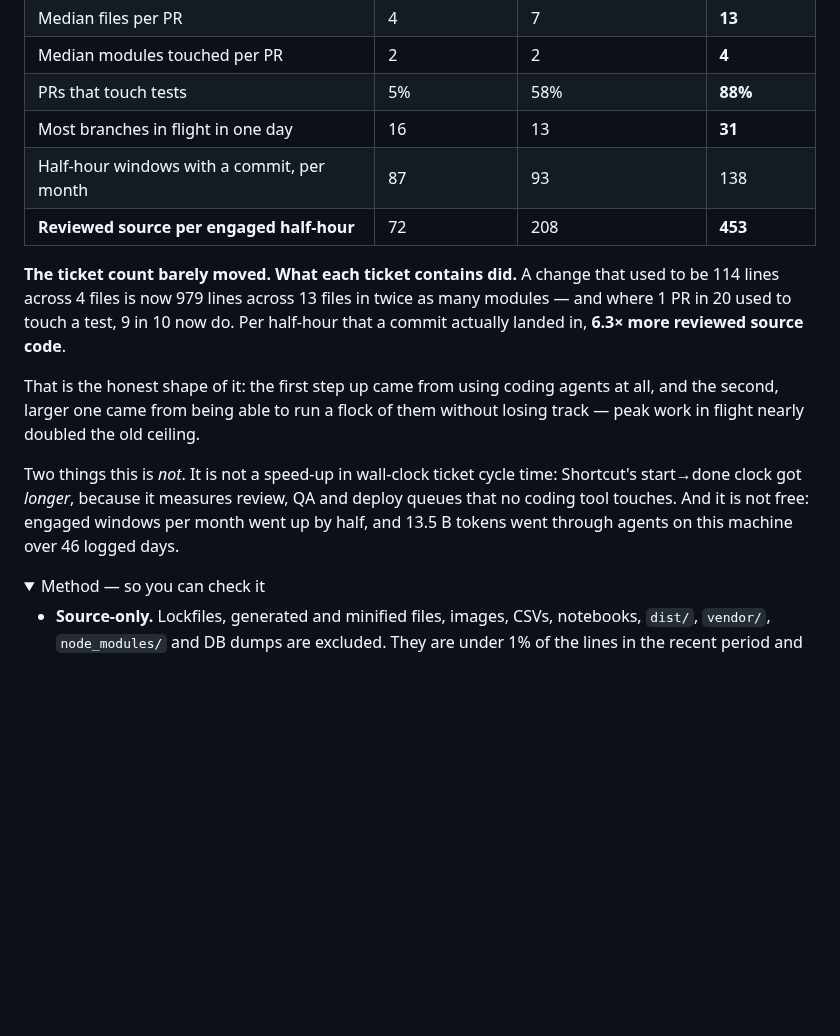
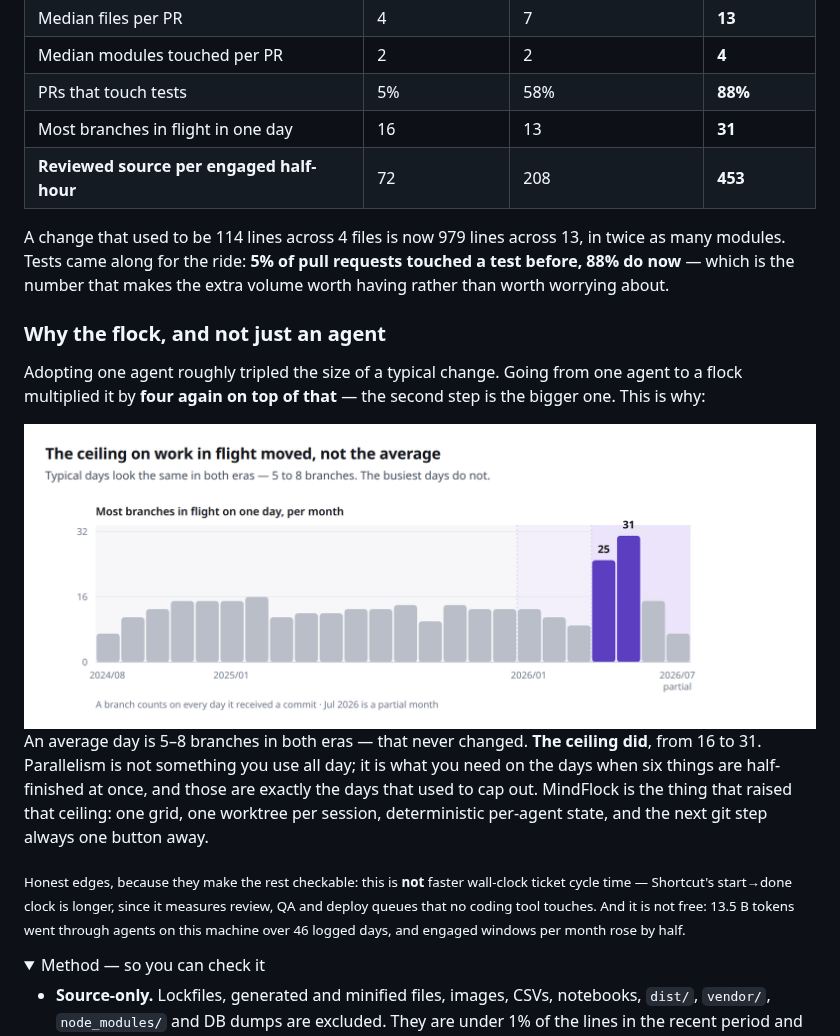
Before and after one commit to MindFlock/MindFlock, a Markdown page: README.md, the part around one of its changes. Rendered like a GitHub page; pictures changed too: docs/img/fig3-parallelism.png (added); folded sections open; blank space fills up the shorter version.

Commit message:
Show the evidence, do not just tabulate it
The numbers section opened on "the ticket count barely moved" — the sentence that
makes the METHOD interesting, and the wrong one to lead a reader with, since they
meet a flat metric before they meet a result. It now opens on the result (6.3x more
reviewed source per half-hour at the keyboard) and the flat ticket count becomes the
supporting detail it actually is.

Adds the two charts, with a dark variant selected via <picture> rather than an
inverted image:

- the 24-month trend, where the flat ticket line and the climbing diff-size and
  test-coverage lines sit in one frame. That comparison is the argument, and it does
  not survive being split across table rows.
- the work-in-flight ceiling, under a new "Why the flock, and not just an agent"
  heading. An average day is 5-8 branches in both eras and never moved; the busiest
  day went from 16 to 31. That is the one number in the whole set that is about this
  app rather than about coding agents in general, and it was not on any surface.

The honest edges stay — cycle time is not faster, tokens are not free — as small
print at the end of the section, where they read as method rather than retraction.

Signed-off-by: emandel2630 <emandel2630@gmail.com>

```diff
--- a/README.md
+++ b/README.md
@@ -84,23 +93,36 @@ recomputed from git and the Shortcut API, not estimated — method at the bottom
 | Median modules touched per PR | 2 | 2 | **4** |
 | PRs that touch tests | 5% | 58% | **88%** |
 | Most branches in flight in one day | 16 | 13 | **31** |
-| Half-hour windows with a commit, per month | 87 | 93 | 138 |
 | **Reviewed source per engaged half-hour** | 72 | 208 | **453** |
 
-**The ticket count barely moved. What each ticket contains did.** A change that
-used to be 114 lines across 4 files is now 979 lines across 13 files in twice as
-many modules — and where 1 PR in 20 used to touch a test, 9 in 10 now do. Per
-half-hour that a commit actually landed in, **6.3× more reviewed source code**.
+A change that used to be 114 lines across 4 files is now 979 lines across 13, in
+twice as many modules. Tests came along for the ride: **5% of pull requests touched
+a test before, 88% do now** — which is the number that makes the extra volume worth
+having rather than worth worrying about.
 
-That is the honest shape of it: the first step up came from using coding agents at
-all, and the second, larger one came from being able to run a flock of them
-without losing track — peak work in flight nearly doubled the old ceiling.
+### Why the flock, and not just an agent
 
-Two things this is *not*. It is not a speed-up in wall-clock ticket cycle time:
-Shortcut's start→done clock got *longer*, because it measures review, QA and
-deploy queues that no coding tool touches. And it is not free: engaged windows per
-month went up by half, and 13.5 B tokens went through agents on this machine over
-46 logged days.
+Adopting one agent roughly tripled the size of a typical change. Going from one
+agent to a flock multiplied it by **four again on top of that** — the second step is
+the bigger one. This is why:
+
+<picture>
+  <source media="(prefers-color-scheme: dark)" srcset="docs/img/fig3-parallelism-dark.png">
+  <img alt="Column chart of the most branches in flight on the busiest day of each month. Values sit between 7 and 16 every month from Aug 2024 through Mar 2026, then jump to 25 in April 2026 and 31 in May 2026." src="docs/img/fig3-parallelism.png">
+</picture>
+
+An average day is 5–8 branches in both eras — that never changed. **The ceiling
+did**, from 16 to 31. Parallelism is not something you use all day; it is what you
+need on the days when six things are half-finished at once, and those are exactly
+the days that used to cap out. MindFlock is the thing that raised that ceiling: one
+grid, one worktree per session, deterministic per-agent state, and the next git step
+always one button away.
+
+<sub>Honest edges, because they make the rest checkable: this is **not** faster
+wall-clock ticket cycle time — Shortcut's start→done clock is longer, since it
+measures review, QA and deploy queues that no coding tool touches. And it is not
+free: 13.5 B tokens went through agents on this machine over 46 logged days, and
+engaged windows per month rose by half.</sub>
 
 <details>
 <summary>Method — so you can check it</summary>
```
Also changed, not shown: other parts of README.md (+11 -2 lines), CHANGELOG.md (+8 -0 lines), docs/img/fig1-what-changed-dark.png (added), docs/img/fig1-what-changed.png (added), docs/img/fig3-parallelism-dark.png (added).
